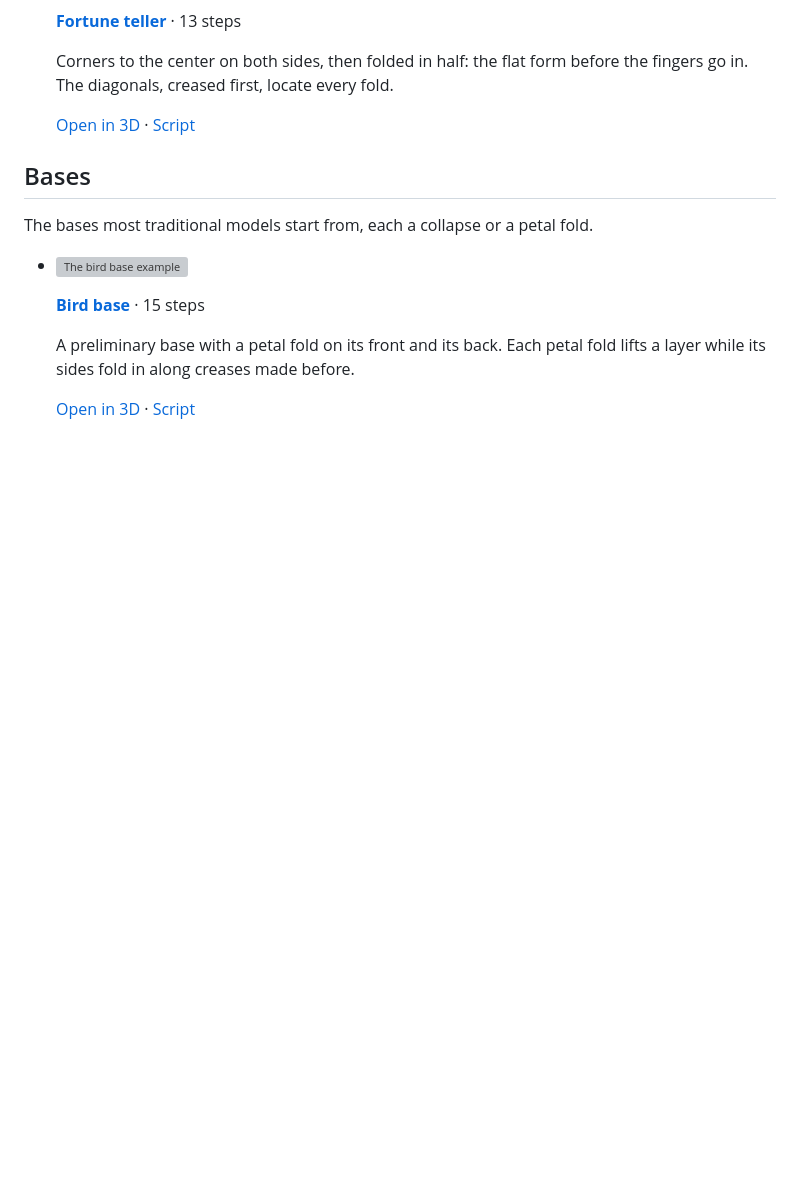
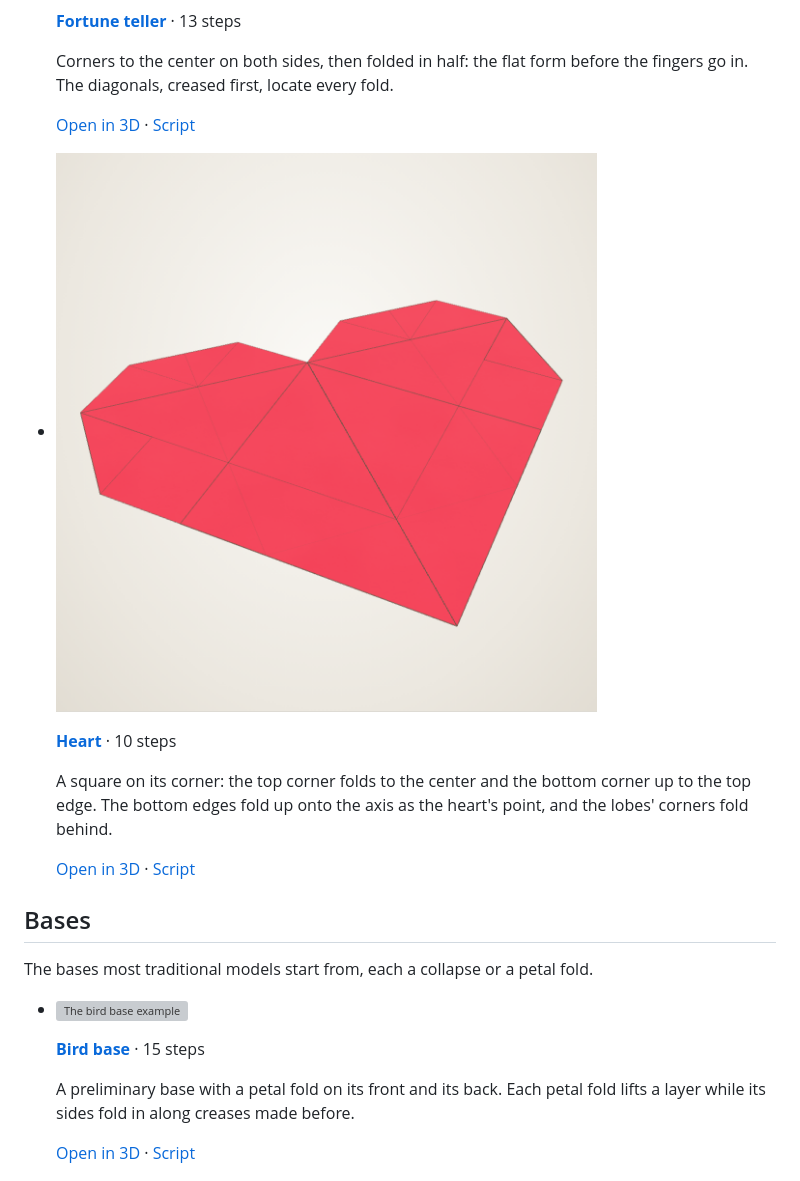
Before and after one commit to maxencefaldor/origamy, a Markdown page: docs/gallery.md, the part around the change. Rendered like a GitHub page; pictures changed too: docs/images/gallery-heart.png (added); blank space fills up the shorter version; grey boxes are pictures that could not be loaded.

```diff
--- a/docs/gallery.md
+++ b/docs/gallery.md
@@ -75,6 +75,15 @@ Traditional models that end flat, folded step by step as diagrams teach them, wi
     The diagonals, creased first, locate every fold.
 
     [Open in 3D](gallery/fortune-teller.html) · [Script](https://github.com/maxencefaldor/origamy/blob/main/examples/fortune_teller.py)
+
+-   ![The heart example](images/gallery-heart.png)
+
+    **[Heart](gallery/heart.html)** · 10 steps
+
+    A square on its corner: the top corner folds to the center and the bottom corner up to the top edge.
+    The bottom edges fold up onto the axis as the heart's point, and the lobes' corners fold behind.
+
+    [Open in 3D](gallery/heart.html) · [Script](https://github.com/maxencefaldor/origamy/blob/main/examples/heart.py)
 
 </div>
 
```
Also changed, not shown: 1 other file.
